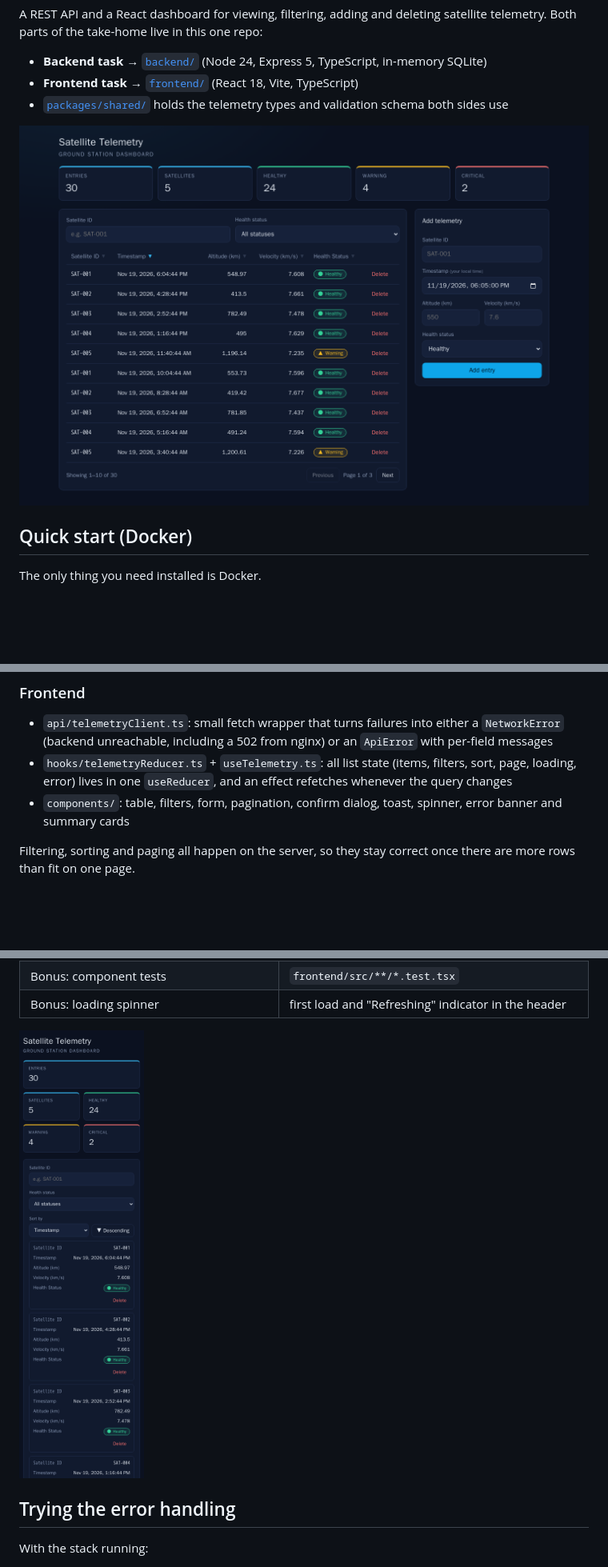
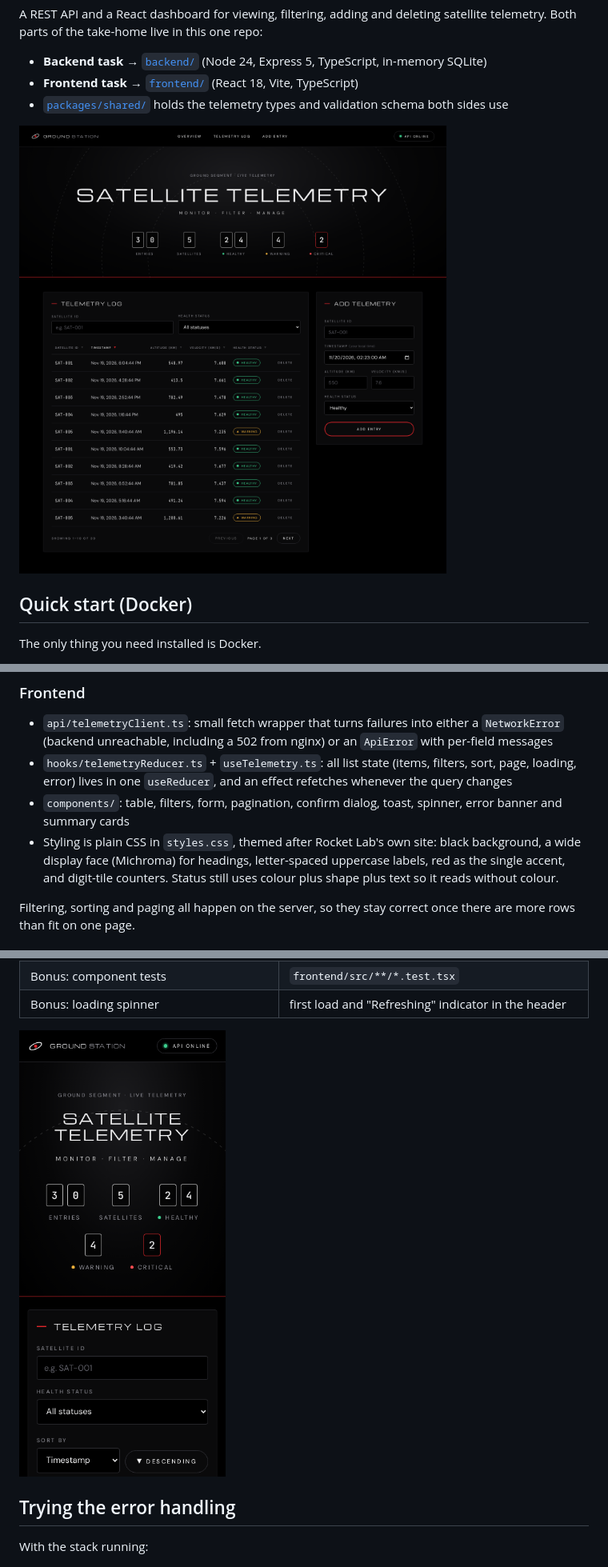
Before and after one commit to Anthonyhu1988/satellite-telemetry-dashboard, a Markdown page: README.md, 3 parts joined by grey strips. Shown at 80% size. GitHub-like rendering; pictures changed too: docs/screenshots/dashboard.png, docs/screenshots/mobile.png; blank space fills up the shorter version.

Commit message:
restyle dashboard to match rocket lab's look

```diff
--- a/README.md
+++ b/README.md
@@ -172,6 +172,9 @@ async for that reason, even though better-sqlite3 is synchronous.
 - `hooks/telemetryReducer.ts` + `useTelemetry.ts`: all list state (items, filters, sort, page, loading,
   error) lives in one `useReducer`, and an effect refetches whenever the query changes
 - `components/`: table, filters, form, pagination, confirm dialog, toast, spinner, error banner and summary cards
+- Styling is plain CSS in `styles.css`, themed after Rocket Lab's own site: black background, a wide
+  display face (Michroma) for headings, letter-spaced uppercase labels, red as the single accent, and
+  digit-tile counters. Status still uses colour plus shape plus text so it reads without colour.
 
 Filtering, sorting and paging all happen on the server, so they stay correct once there are more
 rows than fit on one page.
```
Also changed, not shown: 4 other files.
